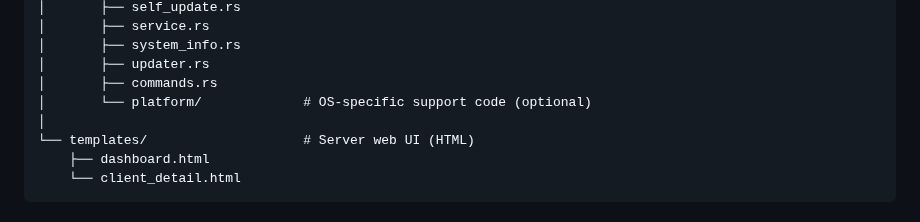
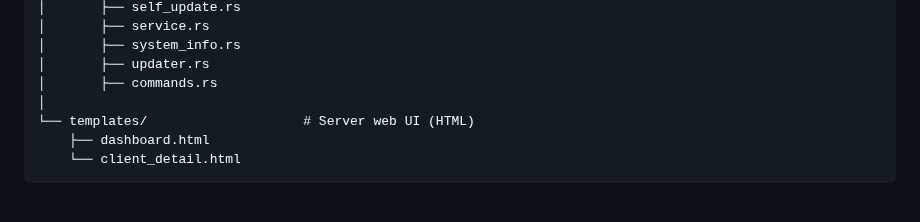
Before and after one commit to gitarman94/PatchPilot, a Markdown page: README.md, the part around the change. GitHub-like rendering.

```diff
--- a/README.md
+++ b/README.md
@@ -37,7 +37,6 @@ PatchPilot/
 │       ├── system_info.rs
 │       ├── updater.rs
 │       ├── commands.rs
-│       └── platform/             # OS-specific support code (optional)
 │
 └── templates/                    # Server web UI (HTML)
     ├── dashboard.html
```
